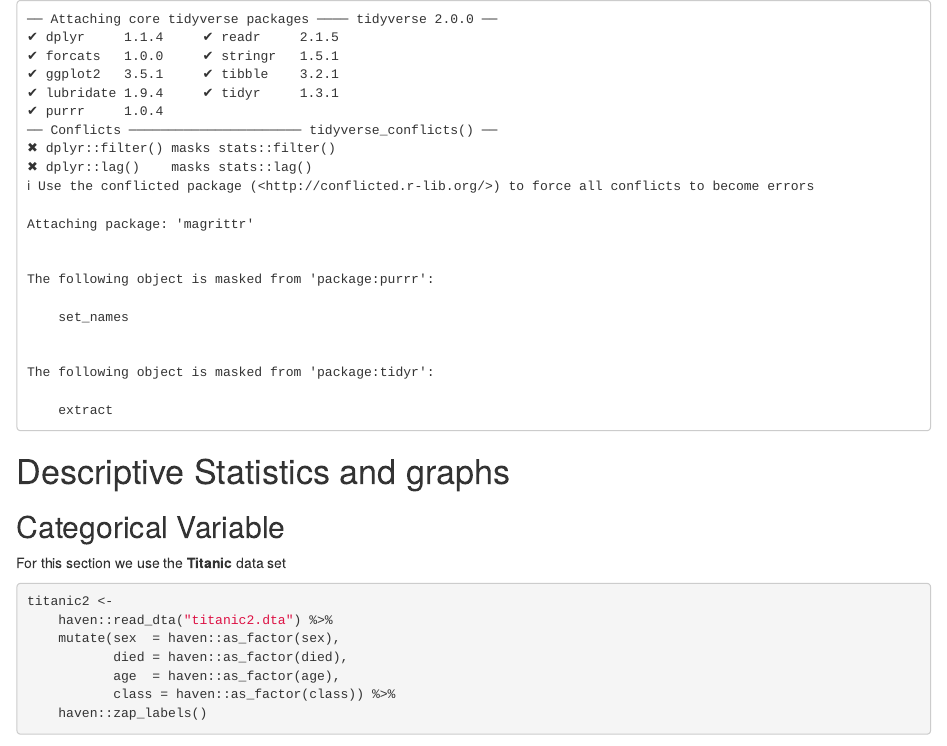
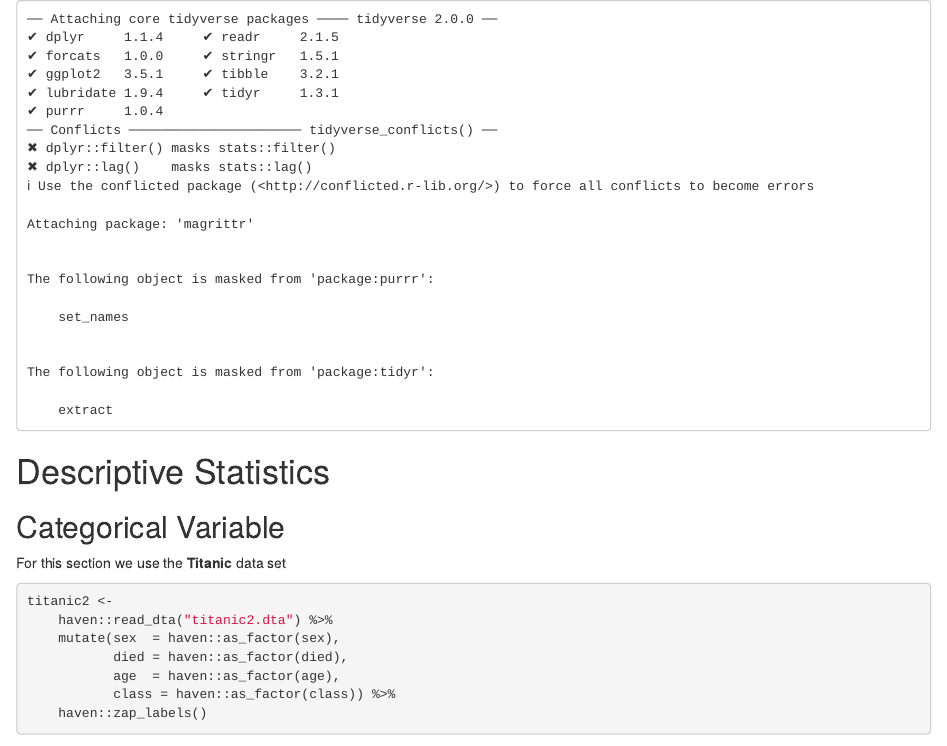
Before and after one commit to sbnguah/MedStatsBook, an R Markdown document (Descriptive-Statistics.Rmd): the page in a window 1100 px wide, from its top. Rendered offline with R 4.5, knitr and Pandoc, with nearby package versions; drawn as R Markdown's standard HTML page in place of the format the file asks for; some code elsewhere in the file could not run offline.

Commit message:
commit @02062023

````diff
--- a/Descriptive-Statistics.Rmd
+++ b/Descriptive-Statistics.Rmd
@@ -4,7 +4,7 @@ library(magrittr)
 ```
 
 
-# Descriptive Statistics and graphs
+# Descriptive Statistics
 
 ## Categorical Variable
 
--- a/_bookdown.yml
+++ b/_bookdown.yml
@@ -12,9 +12,18 @@ rmd_files: [
     "R-Data-Types.Rmd",
     "Hello-R.Rmd",
     "R-Data-Types.Rmd",
+    "Data-Structure-in-R.Rmd",
+    "Import-and-Export.Rmd",
+    "Data_Wrangling.Rmd",
     "Data-Cleaning.Rmd",
     "Descriptive-Statistics.Rmd",
+    "Risk-and-Odds.Rmd",
+    "Confounding-and-Interaction.Rmd",
+    "Linear-Regression.Rmd",
+    "Analysis-of-Variance.Rmd",
     "Ordinal-Logistic-Regression.Rmd",
+    "Survival-analysis.Rmd",
+    "Cox-Regression.Rmd",
     "Blocks.Rmd",
     "Citations.Rmd" ,
     "Cross-Refs.Rmd",
````
Also changed, not shown: Medical Statistics Using R.rds, 18 other files.
